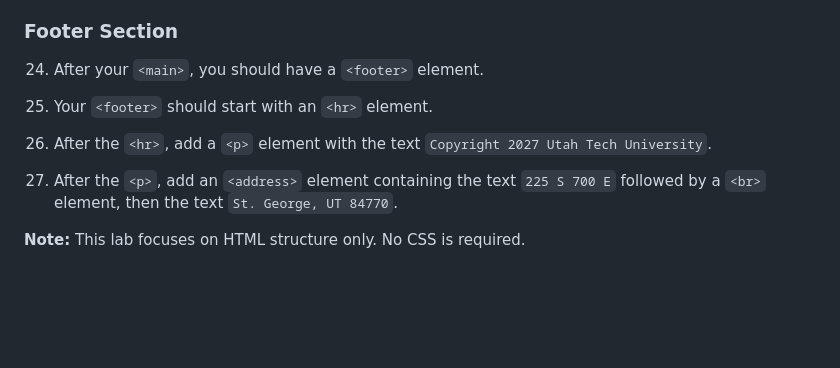
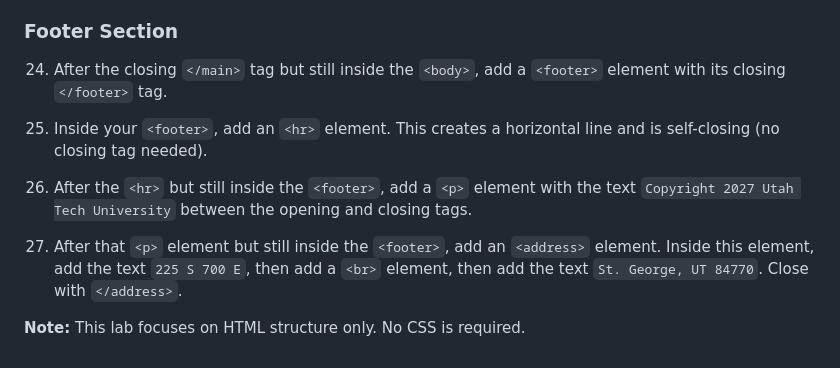
Before and after one commit to se1400/labs, a Markdown page: labs/structure-html-document/description.md, the part around one of its changes. Rendered like a GitHub page; blank space fills up the shorter version.

```diff
--- a/labs/structure-html-document/description.md
+++ b/labs/structure-html-document/description.md
@@ -62,12 +64,12 @@ In this lab, you'll practice structuring an HTML document using semantic element
 
 ### Footer Section
 
-24. After your <code>&lt;main&gt;</code>, you should have a <code>&lt;footer&gt;</code> element.
+24. After the closing <code>&lt;/main&gt;</code> tag but still inside the <code>&lt;body&gt;</code>, add a <code>&lt;footer&gt;</code> element with its closing <code>&lt;/footer&gt;</code> tag.
 
-25. Your <code>&lt;footer&gt;</code> should start with an <code>&lt;hr&gt;</code> element.
+25. Inside your <code>&lt;footer&gt;</code>, add an <code>&lt;hr&gt;</code> element. This creates a horizontal line and is self-closing (no closing tag needed).
 
-26. After the <code>&lt;hr&gt;</code>, add a <code>&lt;p&gt;</code> element with the text <code>Copyright 2027 Utah Tech University</code>.
+26. After the <code>&lt;hr&gt;</code> but still inside the <code>&lt;footer&gt;</code>, add a <code>&lt;p&gt;</code> element with the text <code>Copyright 2027 Utah Tech University</code> between the opening and closing tags.
 
-27. After the <code>&lt;p&gt;</code>, add an <code>&lt;address&gt;</code> element containing the text <code>225 S 700 E</code> followed by a <code>&lt;br&gt;</code> element, then the text <code>St. George, UT 84770</code>.
+27. After that <code>&lt;p&gt;</code> element but still inside the <code>&lt;footer&gt;</code>, add an <code>&lt;address&gt;</code> element. Inside this element, add the text <code>225 S 700 E</code>, then add a <code>&lt;br&gt;</code> element, then add the text <code>St. George, UT 84770</code>. Close with <code>&lt;/address&gt;</code>.
 
 **Note:** This lab focuses on HTML structure only. No CSS is required.
```
Also changed, not shown: other parts of labs/structure-html-document/description.md (+25 -23 lines).
